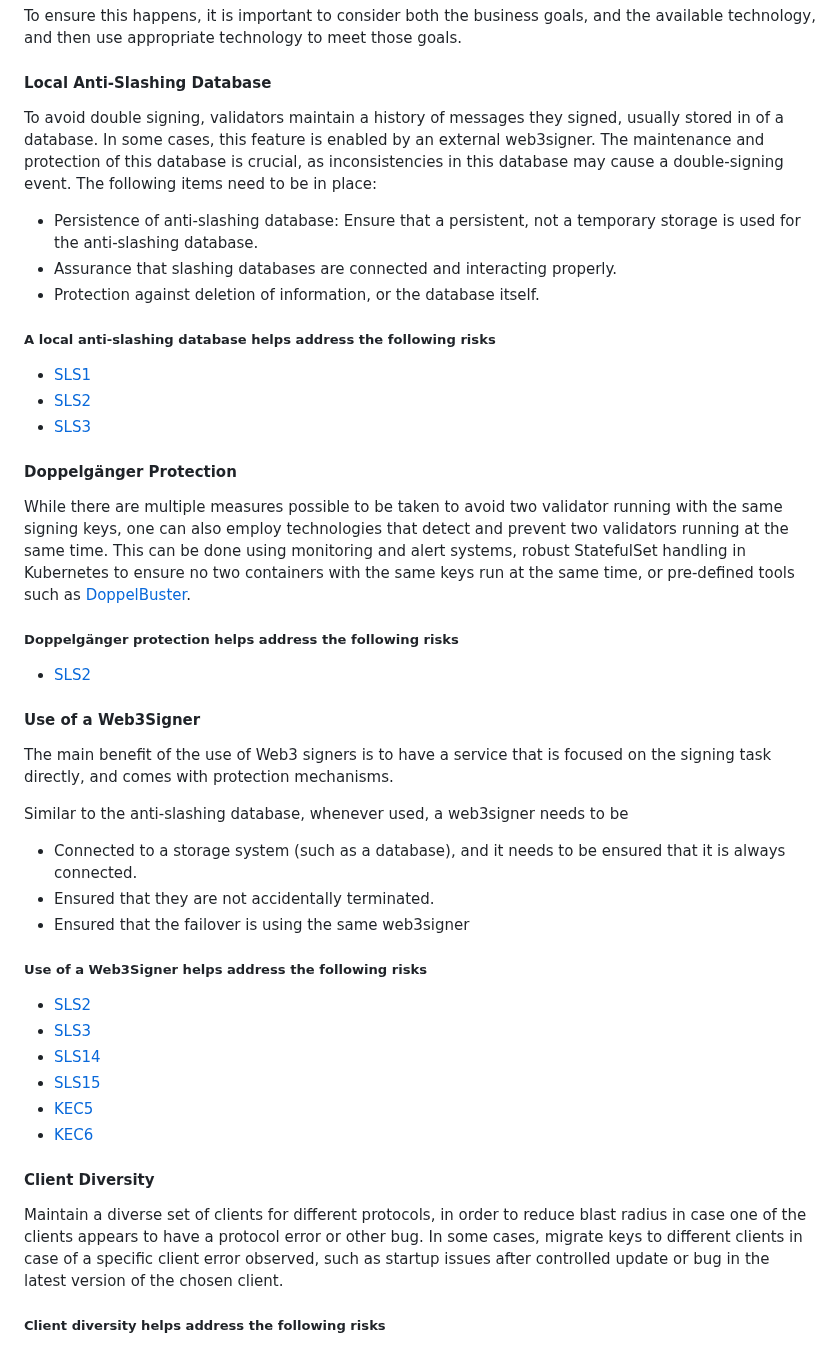
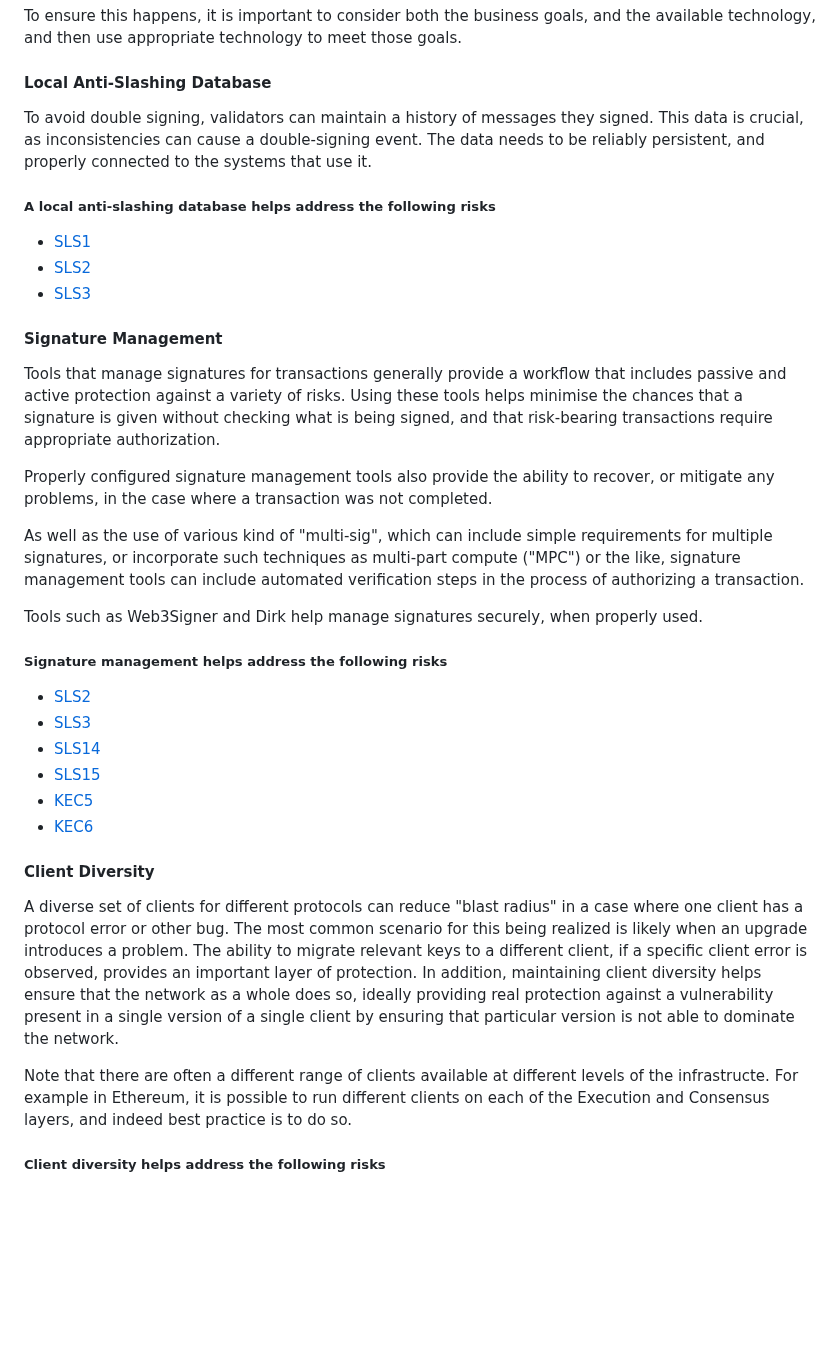
Before and after one commit to lidofinance/valos, a Markdown page: spec-update-draft.md, the part around one of its changes. Drawn GitHub-style; blank space fills up the shorter version.

```diff
--- a/spec-update-draft.md
+++ b/spec-update-draft.md
@@ -829,12 +829,11 @@ To ensure this happens, it is important to consider both the business goals, and
 
 #### Local Anti-Slashing Database
 
-To avoid double signing, validators maintain a history of messages they signed, usually stored in of a database.
-In some cases, this feature is enabled by an external web3signer. The maintenance and protection of this database is crucial, as inconsistencies in this database may cause a double-signing event. The following items need to be in place:
-
-* Persistence of anti-slashing database: Ensure that a persistent, not a temporary storage is used for the anti-slashing database.
-* Assurance that slashing databases are connected and interacting properly.
-* Protection against deletion of information, or the database itself.
+
+
+To avoid double signing, validators can maintain a history of messages they signed.
+This data is crucial, as inconsistencies can cause a double-signing event.
+The data needs to be reliably persistent, and properly connected to the systems that use it.
 
 <div class="info">
 
@@ -845,30 +844,22 @@ In some cases, this feature is enabled by an external web3signer. The maintenanc
 * [SLS3](#risk-sls-3)
 </div>
 
-#### Doppelgänger Protection
-
-While there are multiple measures possible to be taken to avoid two validator running with the same signing keys, one can also employ technologies that detect and prevent two validators running at the same time. This can be done using monitoring and alert systems, robust StatefulSet handling in Kubernetes to ensure no two containers with the same keys run at the same time, or pre-defined tools such as [DoppelBuster](https://github.com/SimplyStaking/DoppelBuster).
-
-<div class="info">
-
-##### Doppelgänger protection helps address the following risks
-
-* [SLS2](#risk-sls-2)
-</div>
-
-#### Use of a Web3Signer
-
-The main benefit of the use of Web3 signers is to have a service that is focused on the signing task directly, and comes with protection mechanisms.
-
-Similar to the anti-slashing database, whenever used, a web3signer needs to be
-
-* Connected to a storage system (such as a database), and it needs to be ensured that it is always connected.
-* Ensured that they are not accidentally terminated.
-* Ensured that the failover is using the same web3signer
-
-<div class="info">
-
-##### Use of a Web3Signer helps address the following risks
+#### Signature Management
+
+Tools that manage signatures for transactions generally provide a workflow that includes passive and active protection against a variety of risks.
+Using these tools helps minimise the chances that a signature is given without checking what is being signed, and that risk-bearing transactions require
+appropriate authorization.
+
+Properly configured signature management tools also provide the ability to recover, or mitigate any problems, in the case where a transaction was not completed.
+
+As well as the use of various kind of "<dfn id="def-multi-sig">multi-sig</dfn>", which can include simple requirements for multiple signatures,
+or incorporate such techniques as multi-part compute ("MPC") or the like, signature management tools can include automated verification steps in the process of authorizing a transaction.
+
+Tools such as Web3Signer and Dirk help manage signatures securely, when properly used.
+
+<div class="info">
+
+##### Signature management helps address the following risks
 
 * [SLS2](#risk-sls-2)
 * [SLS3](#risk-sls-3)
@@ -880,7 +871,14 @@ Similar to the anti-slashing database, whenever used, a web3signer needs to be
 
 #### Client Diversity
 
-Maintain a diverse set of clients for different protocols, in order to reduce blast radius in case one of the clients appears to have a protocol error or other bug. In some cases, migrate keys to different clients in case of a specific client error observed, such as startup issues after controlled update or bug in the latest version of the chosen client.
+A diverse set of clients for different protocols can reduce "blast radius" in a case where one client has a protocol error or other bug.
+The most common scenario for this being realized is likely when an upgrade introduces a problem.
+The ability to migrate relevant keys to a different client, if a specific client error is observed, provides an important layer of protection.
+In addition, maintaining client diversity helps ensure that the network as a whole does so,
+ideally providing real protection against a vulnerability present in a single version of a single client by ensuring that particular version is not able to dominate the network.
+
+Note that there are often a different range of clients available at different levels of the infrastructe.
+For example in Ethereum, it is possible to run different clients on each of the Execution and Consensus layers, and indeed best practice is to do so.
 
 <div class="info">
 
```
Also changed, not shown: other parts of spec-update-draft.md (+48 -37 lines).
